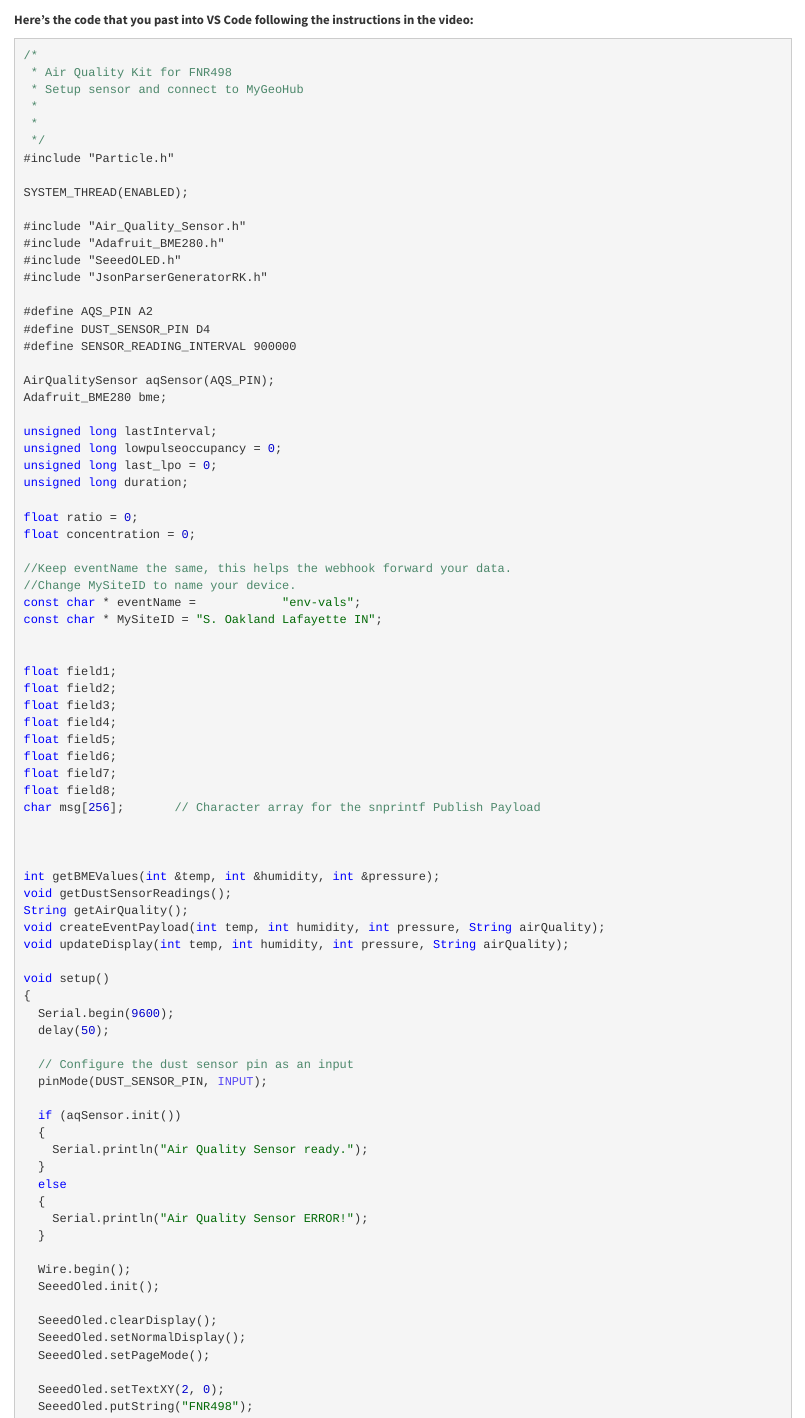
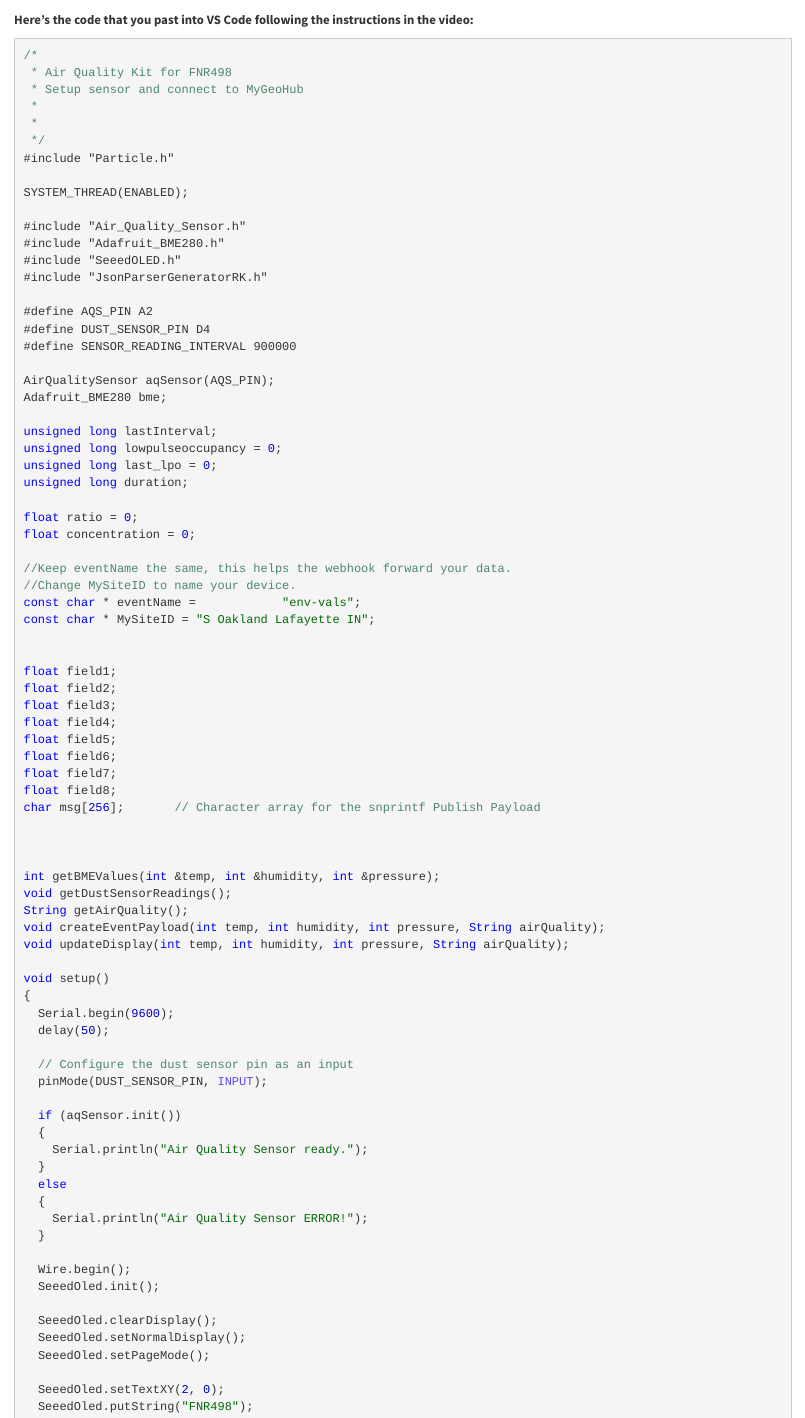
Before and after one commit to jakehosen/Ecological_Sensors, an R Markdown document (sensorsetup.Rmd): the page in a window 1100 px wide, from 860 px down. Rendered offline with R 4.5, knitr and Pandoc, with nearby package versions.

Commit message:
Update sensorsetup.Rmd

```diff
--- a/sensorsetup.Rmd
+++ b/sensorsetup.Rmd
@@ -72,7 +72,7 @@ float concentration = 0;
 //Keep eventName the same, this helps the webhook forward your data.
 //Change MySiteID to name your device.
 const char * eventName =            "env-vals";
-const char * MySiteID = "S. Oakland Lafayette IN";
+const char * MySiteID = "S Oakland Lafayette IN";
 
 
 float field1;
```
